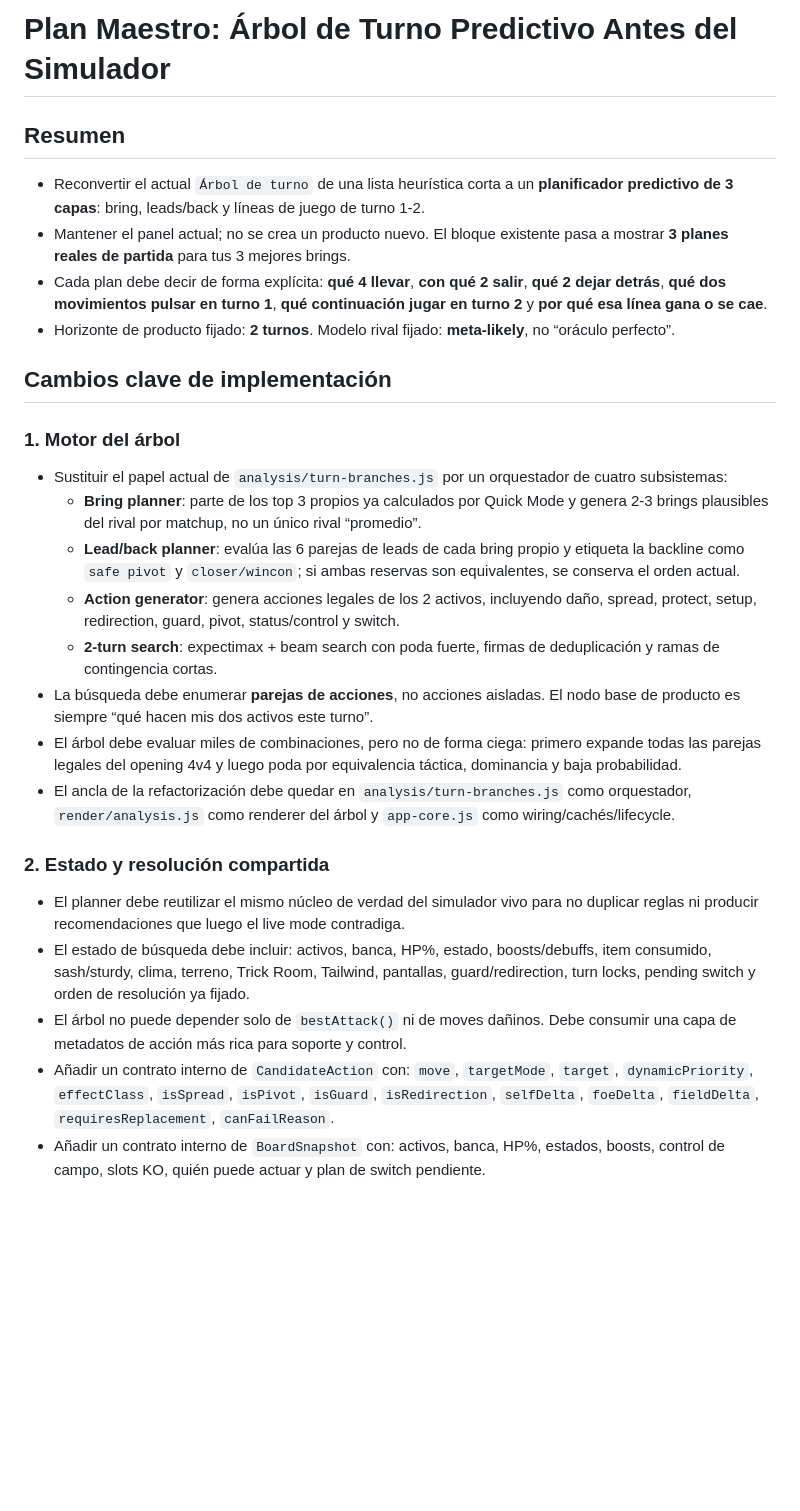
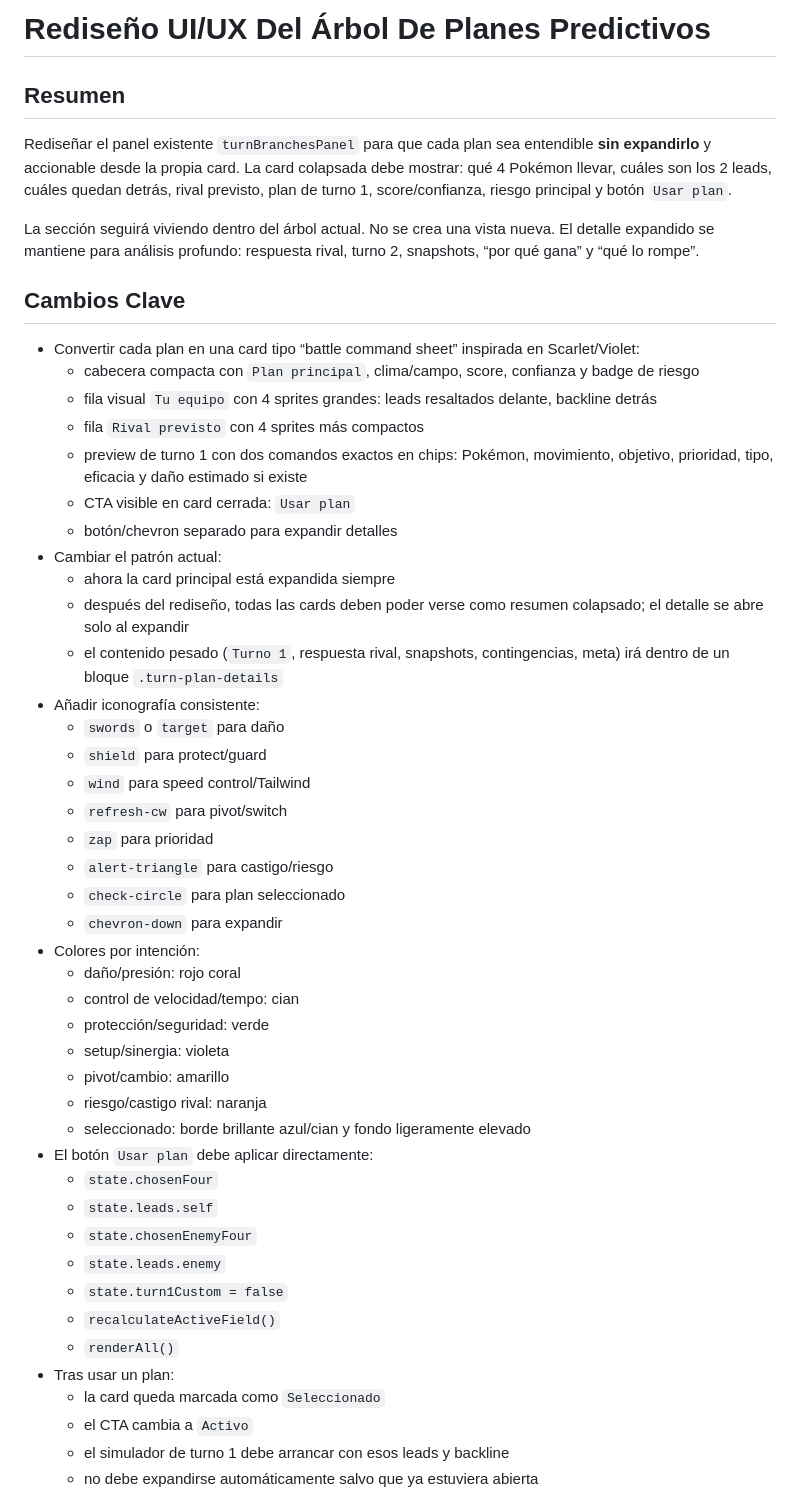
Before and after one commit to bryandavidp/champions-meta, a Markdown page: arbol.md, the part around one of its changes. Drawn GitHub-style; blank space fills up the shorter version.

```diff
--- a/arbol.md
+++ b/arbol.md
@@ -1,26 +1,50 @@
-# Plan Maestro: Árbol de Turno Predictivo Antes del Simulador
+# Rediseño UI/UX Del Árbol De Planes Predictivos
 
 ## Resumen
-- Reconvertir el actual `Árbol de turno` de una lista heurística corta a un **planificador predictivo de 3 capas**: bring, leads/back y líneas de juego de turno 1-2.
-- Mantener el panel actual; no se crea un producto nuevo. El bloque existente pasa a mostrar **3 planes reales de partida** para tus 3 mejores brings.
-- Cada plan debe decir de forma explícita: **qué 4 llevar**, **con qué 2 salir**, **qué 2 dejar detrás**, **qué dos movimientos pulsar en turno 1**, **qué continuación jugar en turno 2** y **por qué esa línea gana o se cae**.
-- Horizonte de producto fijado: **2 turnos**. Modelo rival fijado: **meta-likely**, no “oráculo perfecto”.
+Rediseñar el panel existente `turnBranchesPanel` para que cada plan sea entendible **sin expandirlo** y accionable desde la propia card. La card colapsada debe mostrar: qué 4 Pokémon llevar, cuáles son los 2 leads, cuáles quedan detrás, rival previsto, plan de turno 1, score/confianza, riesgo principal y botón `Usar plan`.
 
-## Cambios clave de implementación
-### 1. Motor del árbol
-- Sustituir el papel actual de `analysis/turn-branches.js` por un orquestador de cuatro subsistemas:
-  - **Bring planner**: parte de los top 3 propios ya calculados por Quick Mode y genera 2-3 brings plausibles del rival por matchup, no un único rival “promedio”.
-  - **Lead/back planner**: evalúa las 6 parejas de leads de cada bring propio y etiqueta la backline como `safe pivot` y `closer/wincon`; si ambas reservas son equivalentes, se conserva el orden actual.
-  - **Action generator**: genera acciones legales de los 2 activos, incluyendo daño, spread, protect, setup, redirection, guard, pivot, status/control y switch.
-  - **2-turn search**: expectimax + beam search con poda fuerte, firmas de deduplicación y ramas de contingencia cortas.
-- La búsqueda debe enumerar **parejas de acciones**, no acciones aisladas. El nodo base de producto es siempre “qué hacen mis dos activos este turno”.
-- El árbol debe evaluar miles de combinaciones, pero no de forma ciega: primero expande todas las parejas legales del opening 4v4 y luego poda por equivalencia táctica, dominancia y baja probabilidad.
-- El ancla de la refactorización debe quedar en `analysis/turn-branches.js` como orquestador, `render/analysis.js` como renderer del árbol y `app-core.js` como wiring/cachés/lifecycle.
+La sección seguirá viviendo dentro del árbol actual. No se crea una vista nueva. El detalle expandido se mantiene para análisis profundo: respuesta rival, turno 2, snapshots, “por qué gana” y “qué lo rompe”.
 
-### 2. Estado y resolución compartida
-- El planner debe reutilizar el mismo núcleo de verdad del simulador vivo para no duplicar reglas ni producir recomendaciones que luego el live mode contradiga.
-- El estado de búsqueda debe incluir: activos, banca, HP%, estado, boosts/debuffs, item consumido, sash/sturdy, clima, terreno, Trick Room, Tailwind, pantallas, guard/redirection, turn locks, pending switch y orden de resolución ya fijado.
-- El árbol no puede depender solo de `bestAttack()` ni de moves dañinos. Debe consumir una capa de metadatos de acción más rica para soporte y control.
-- Añadir un contrato interno de `CandidateAction` con: `move`, `targetMode`, `target`, `dynamicPriority`, `effectClass`, `isSpread`, `isPivot`, `isGuard`, `isRedirection`, `selfDelta`, `foeDelta`, `fieldDelta`, `requiresReplacement`, `canFailReason`.
-- Añadir un contrato interno de `BoardSnapshot` con: activos, banca, HP%, estados, boosts, control de campo, slots KO, quién puede actuar y plan de switch pendiente.
+## Cambios Clave
+- Convertir cada plan en una card tipo “battle command sheet” inspirada en Scarlet/Violet:
+  - cabecera compacta con `Plan principal`, clima/campo, score, confianza y badge de riesgo
+  - fila visual `Tu equipo` con 4 sprites grandes: leads resaltados delante, backline detrás
+  - fila `Rival previsto` con 4 sprites más compactos
+  - preview de turno 1 con dos comandos exactos en chips: Pokémon, movimiento, objetivo, prioridad, tipo, eficacia y daño estimado si existe
+  - CTA visible en card cerrada: `Usar plan`
+  - botón/chevron separado para expandir detalles
+- Cambiar el patrón actual:
+  - ahora la card principal está expandida siempre
+  - después del rediseño, todas las cards deben poder verse como resumen colapsado; el detalle se abre solo al expandir
+  - el contenido pesado (`Turno 1`, respuesta rival, snapshots, contingencias, meta) irá dentro de un bloque `.turn-plan-details`
+- Añadir iconografía consistente:
+  - `swords` o `target` para daño
+  - `shield` para protect/guard
+  - `wind` para speed control/Tailwind
+  - `refresh-cw` para pivot/switch
+  - `zap` para prioridad
+  - `alert-triangle` para castigo/riesgo
+  - `check-circle` para plan seleccionado
+  - `chevron-down` para expandir
+- Colores por intención:
+  - daño/presión: rojo coral
+  - control de velocidad/tempo: cian
+  - protección/seguridad: verde
+  - setup/sinergia: violeta
+  - pivot/cambio: amarillo
+  - riesgo/castigo rival: naranja
+  - seleccionado: borde brillante azul/cian y fondo ligeramente elevado
+- El botón `Usar plan` debe aplicar directamente:
+  - `state.chosenFour`
+  - `state.leads.self`
+  - `state.chosenEnemyFour`
+  - `state.leads.enemy`
+  - `state.turn1Custom = false`
+  - `recalculateActiveField()`
+  - `renderAll()`
+- Tras usar un plan:
+  - la card queda marcada como `Seleccionado`
+  - el CTA cambia a `Activo`
+  - el simulador de turno 1 debe arrancar con esos leads y backline
+  - no debe expandirse automáticamente salvo que ya estuviera abierta
 
```
Also changed, not shown: other parts of arbol.md (+100 -87 lines).
